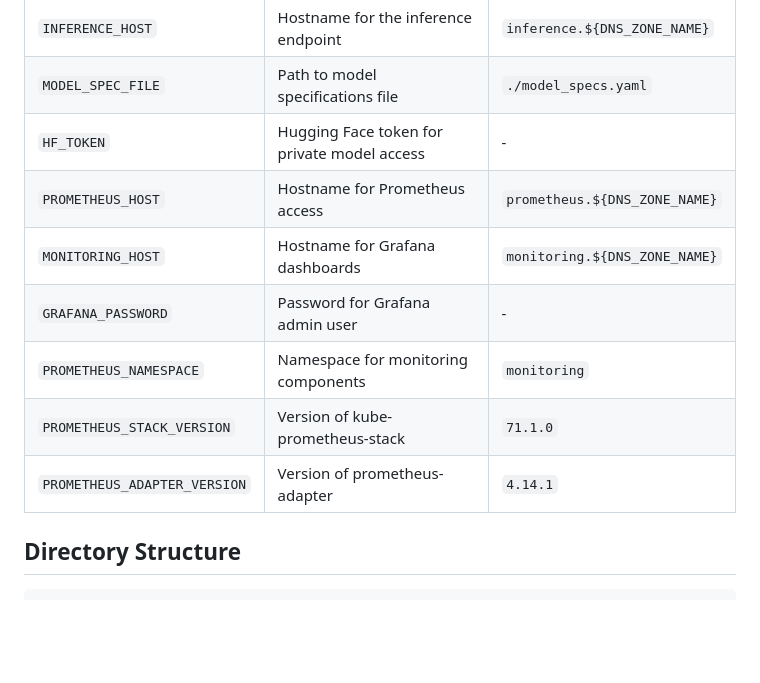
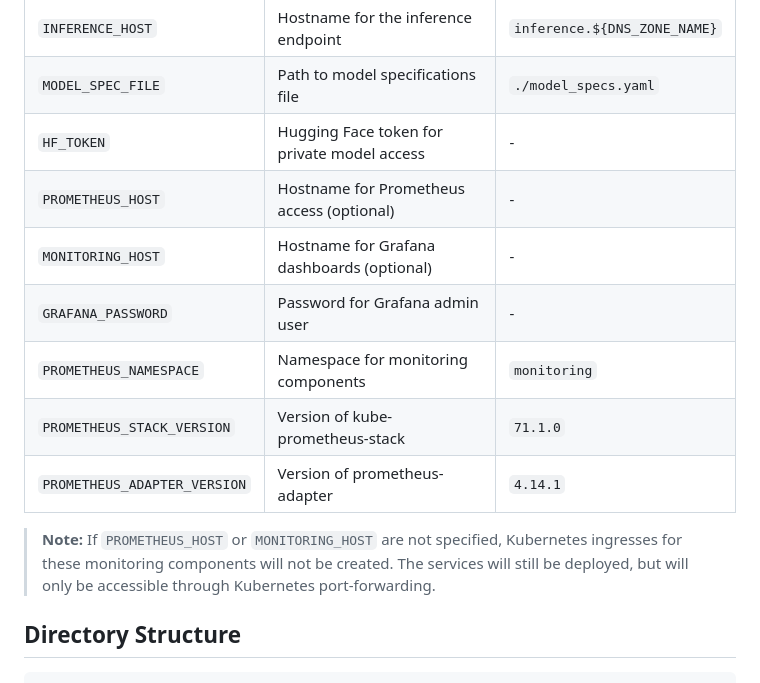
Before and after one commit to oginskis/agile-vllm-stack, a Markdown page: README.md, the part around the change. GitHub-like rendering; blank space fills up the shorter version.

Commit message:
Recent updates

```diff
--- a/README.md
+++ b/README.md
@@ -65,12 +65,14 @@ HF_TOKEN=your_huggingface_token
 | `INFERENCE_HOST` | Hostname for the inference endpoint | `inference.${DNS_ZONE_NAME}` |
 | `MODEL_SPEC_FILE` | Path to model specifications file | `./model_specs.yaml` |
 | `HF_TOKEN` | Hugging Face token for private model access | - |
-| `PROMETHEUS_HOST` | Hostname for Prometheus access | `prometheus.${DNS_ZONE_NAME}` |
-| `MONITORING_HOST` | Hostname for Grafana dashboards | `monitoring.${DNS_ZONE_NAME}` |
+| `PROMETHEUS_HOST` | Hostname for Prometheus access (optional) | - |
+| `MONITORING_HOST` | Hostname for Grafana dashboards (optional) | - |
 | `GRAFANA_PASSWORD` | Password for Grafana admin user | - |
 | `PROMETHEUS_NAMESPACE` | Namespace for monitoring components | `monitoring` |
 | `PROMETHEUS_STACK_VERSION` | Version of kube-prometheus-stack | `71.1.0` |
 | `PROMETHEUS_ADAPTER_VERSION` | Version of prometheus-adapter | `4.14.1` |
+
+> **Note:** If `PROMETHEUS_HOST` or `MONITORING_HOST` are not specified, Kubernetes ingresses for these monitoring components will not be created. The services will still be deployed, but will only be accessible through Kubernetes port-forwarding.
 
 ## Directory Structure
 
```
